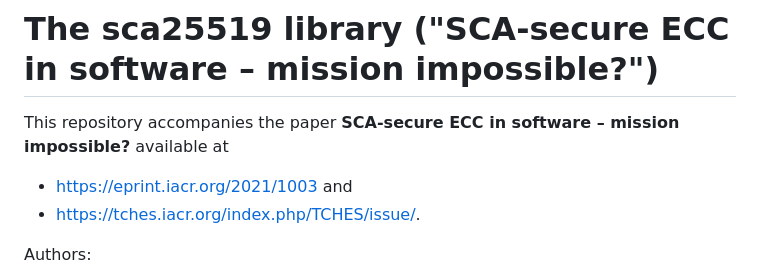
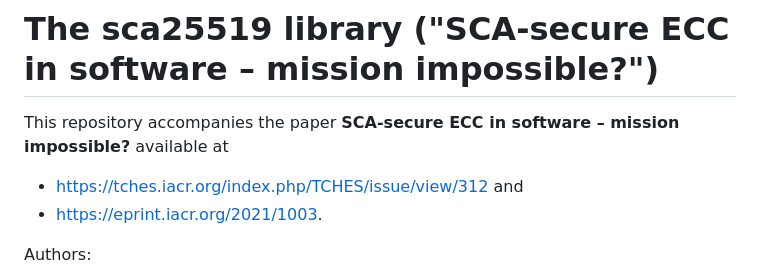
Before and after one commit to sca-secure-library-sca25519/sca25519, a Markdown page: README.md, the part around the change. GitHub-like rendering.

Commit message:
some small link update

```diff
--- a/README.md
+++ b/README.md
@@ -1,8 +1,8 @@
 # The sca25519 library ("SCA-secure ECC in software – mission impossible?")
 
 This repository accompanies the paper **SCA-secure ECC in software – mission impossible?** available at
-- https://eprint.iacr.org/2021/1003 and
-- https://tches.iacr.org/index.php/TCHES/issue/.
+- https://tches.iacr.org/index.php/TCHES/issue/view/312 and
+- https://eprint.iacr.org/2021/1003.
 
 Authors:
 - [Lejla Batina](https://www.cs.ru.nl/~lejla/) `lejla@cs.ru.nl`
```
